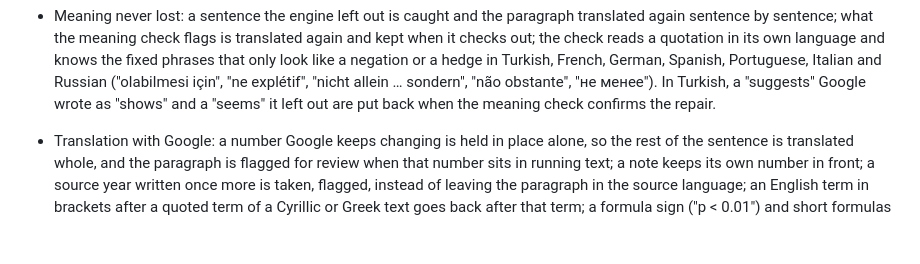
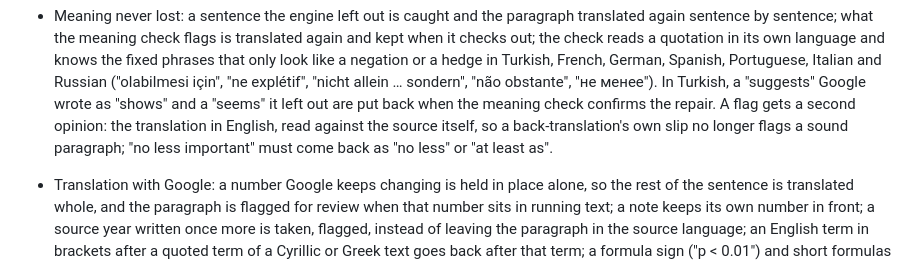
Before and after one commit to halilibrahimd27/samepage, a Markdown page: CHANGELOG.md, the part around the change. GitHub-like rendering; blank space fills up the shorter version.

Commit message:
docs: changelog for the second opinion and 'no less'

```diff
--- a/CHANGELOG.md
+++ b/CHANGELOG.md
@@ -78,7 +78,9 @@ All notable changes to samepage are documented here. The format follows
   like a negation or a hedge in Turkish, French, German, Spanish, Portuguese, Italian and Russian
   ("olabilmesi için", "ne explétif", "nicht allein … sondern", "não obstante", "не менее").
   In Turkish, a "suggests" Google wrote as "shows" and a "seems" it left out are put back when
-  the meaning check confirms the repair.
+  the meaning check confirms the repair. A flag gets a second opinion: the translation in
+  English, read against the source itself, so a back-translation's own slip no longer flags a
+  sound paragraph; "no less important" must come back as "no less" or "at least as".
 - Translation with Google: a number Google keeps changing is held in place alone, so the rest of
   the sentence is translated whole, and the paragraph is flagged for review when that number sits
   in running text; a note keeps its own number in front; a source year written once more is
```
